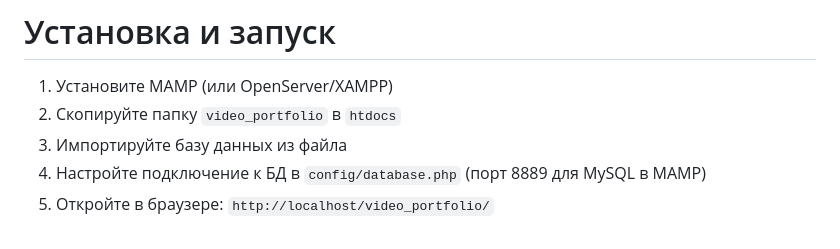
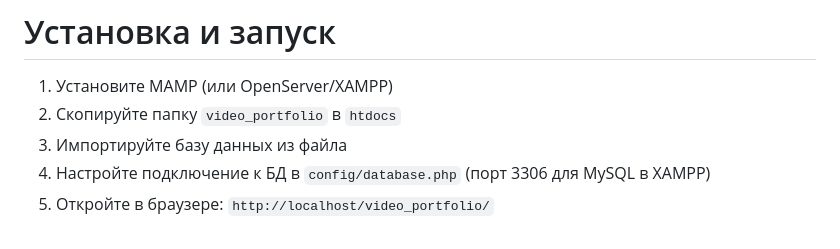
Before and after one commit to Boris-ux-bit/video-portfolio-diploma, a Markdown page: README.md, the part around the change. GitHub-like rendering.

```diff
--- a/README.md
+++ b/README.md
@@ -43,5 +43,5 @@ video_portfolio/
 1. Установите MAMP (или OpenServer/XAMPP)
 2. Скопируйте папку `video_portfolio` в `htdocs`
 3. Импортируйте базу данных из файла
-4. Настройте подключение к БД в `config/database.php` (порт 8889 для MySQL в MAMP)
+4. Настройте подключение к БД в `config/database.php` (порт 3306 для MySQL в XAMPP)
 5. Откройте в браузере: `http://localhost/video_portfolio/`
```
